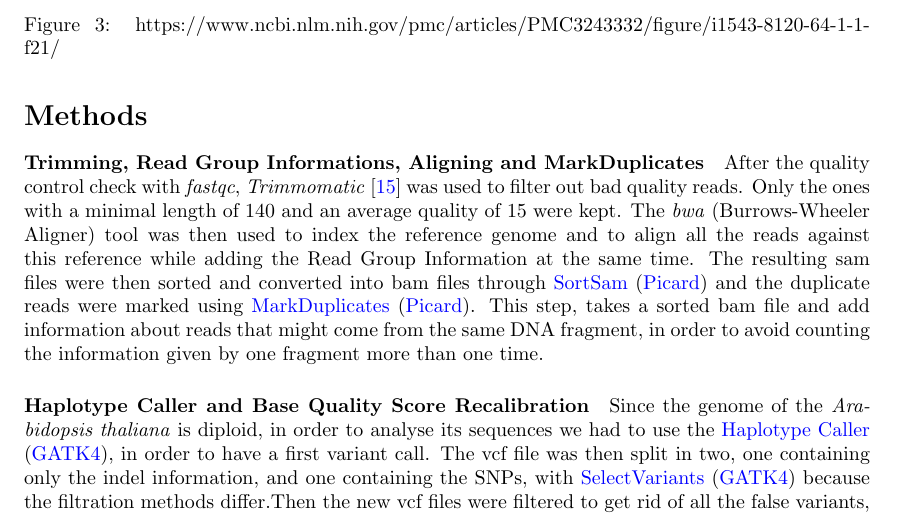
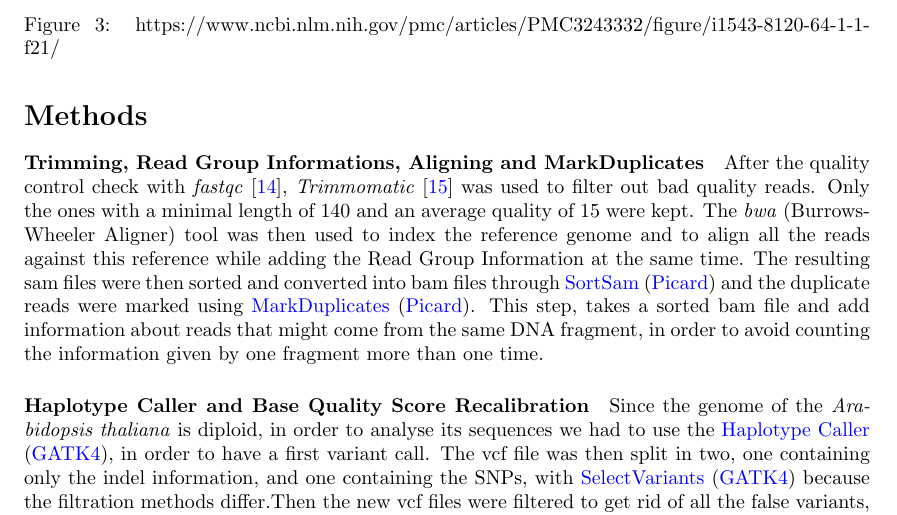
Before and after one commit to ThibaultSchowing/bioinfo_insillico, a LaTeX document (Report/BioinfInSillicoRohrbasser_Rohner_Cristea_Schowing.tex): part of page 10 of 19, cut so that both start at the same text. Compiled offline with pdfLaTeX.

Commit message:
change stuff in method

```diff
--- a/Report/BioinfInSillicoRohrbasser_Rohner_Cristea_Schowing.tex
+++ b/Report/BioinfInSillicoRohrbasser_Rohner_Cristea_Schowing.tex
@@ -318,7 +318,7 @@
 
 \section*{Methods}
 
-\paragraph{Trimming, Read Group Informations, Aligning and MarkDuplicates} After the quality control check with \textit{fastqc}, \textit{Trimmomatic}\cite{bolger_trimmomatic:_2014} was used to filter out bad quality reads. Only the ones with a minimal length of 140 and an average quality of 15 were kept. The \textit{bwa} (Burrows-Wheeler Aligner) tool was then used to index the reference genome
+\paragraph{Trimming, Read Group Informations, Aligning and MarkDuplicates} After the quality control check with \textit{fastqc}\cite{andrews2012}, \textit{Trimmomatic}\cite{bolger_trimmomatic:_2014} was used to filter out bad quality reads. Only the ones with a minimal length of 140 and an average quality of 15 were kept. The \textit{bwa} (Burrows-Wheeler Aligner) tool was then used to index the reference genome
 %todo name and link to ref genome
 and to align all the reads against this reference while adding the Read Group Information at the same time. The resulting sam files were then sorted and converted into bam files through  \href{https://software.broadinstitute.org/gatk/documentation/tooldocs/4.0.8.0/picard_sam_SortSam.php}{SortSam} (\href{https://broadinstitute.github.io/picard/}{Picard}) and the duplicate reads were marked using  \href{https://software.broadinstitute.org/gatk/documentation/tooldocs/4.0.4.0/picard_sam_markduplicates_MarkDuplicates.php}{MarkDuplicates} (\href{https://broadinstitute.github.io/picard/}{Picard}). This step, takes a sorted bam file and  add information about reads that might come from the same DNA fragment, in order to avoid counting the information given by one fragment more than one time.
 
```
Also changed, not shown: Report/BioinfInSillicoRohrbasser_Rohner_Cristea_Schowing.pdf, 3 other files.
